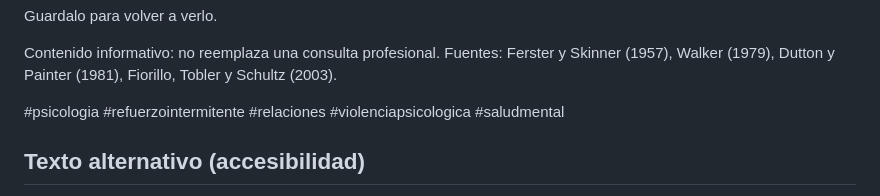
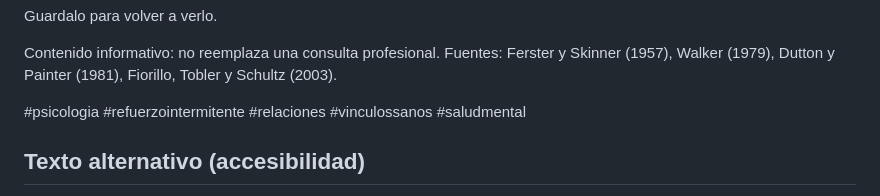
Before and after one commit to AndreaGarzon97/New-reel, a Markdown page: out/refuerzo_intermitente/texto_para_publicar.md, the part around the change. GitHub-like rendering.

Commit message:
Descripción de TikTok: #vinculossanos en lugar de #violenciapsicologica
Co-Authored-By: Claude Opus 5.5 <noreply@anthropic.com>
Claude-Session: https://claude.ai/code/session_01JuWhzyBnM9PeXGhTSxaAnT

```diff
--- a/out/refuerzo_intermitente/texto_para_publicar.md
+++ b/out/refuerzo_intermitente/texto_para_publicar.md
@@ -45,7 +45,7 @@ Guardalo para volver a verlo.
 Contenido informativo: no reemplaza una consulta profesional.
 Fuentes: Ferster y Skinner (1957), Walker (1979), Dutton y Painter (1981), Fiorillo, Tobler y Schultz (2003).
 
-#psicologia #refuerzointermitente #relaciones #violenciapsicologica #saludmental
+#psicologia #refuerzointermitente #relaciones #vinculossanos #saludmental
 
 ## Texto alternativo (accesibilidad)
 
```
